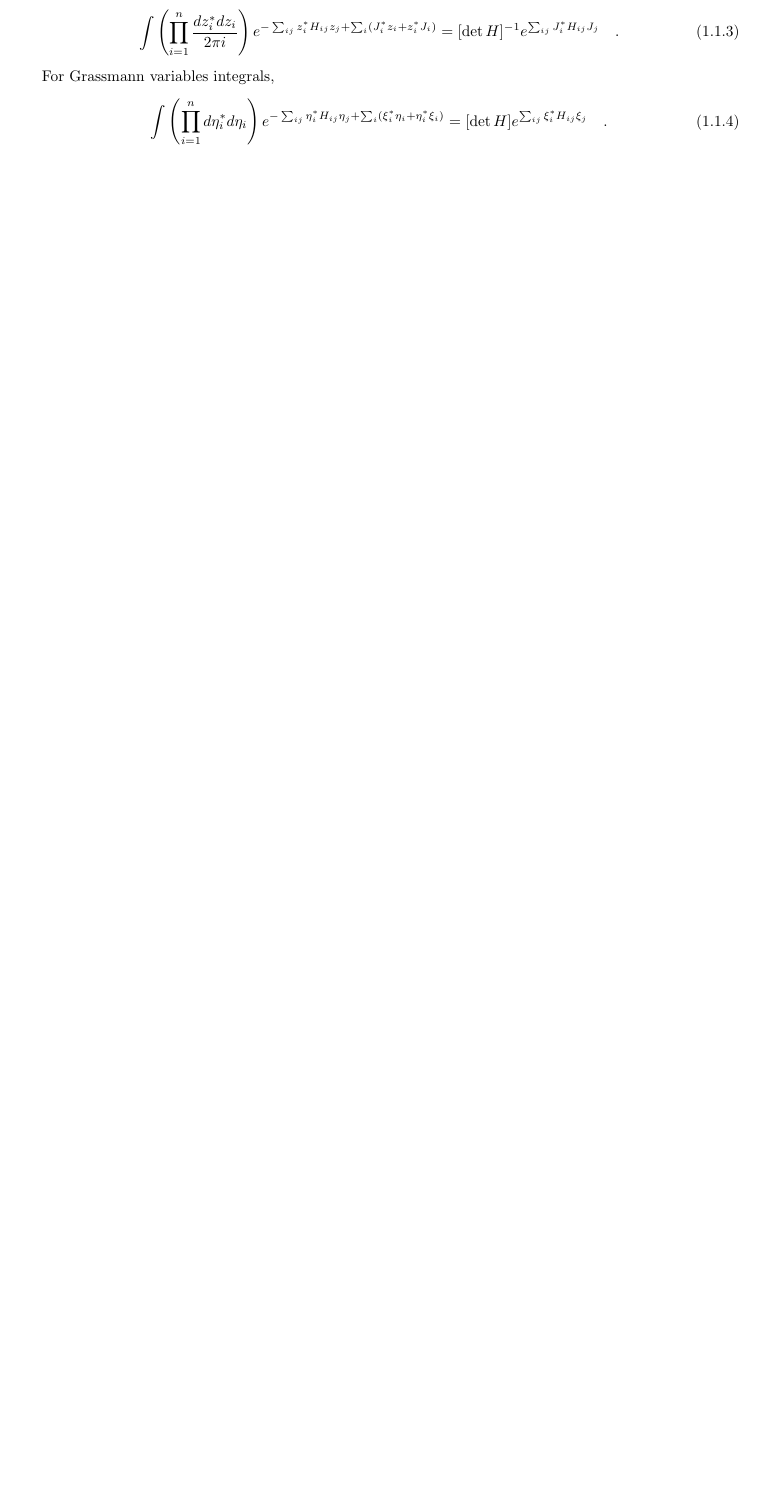
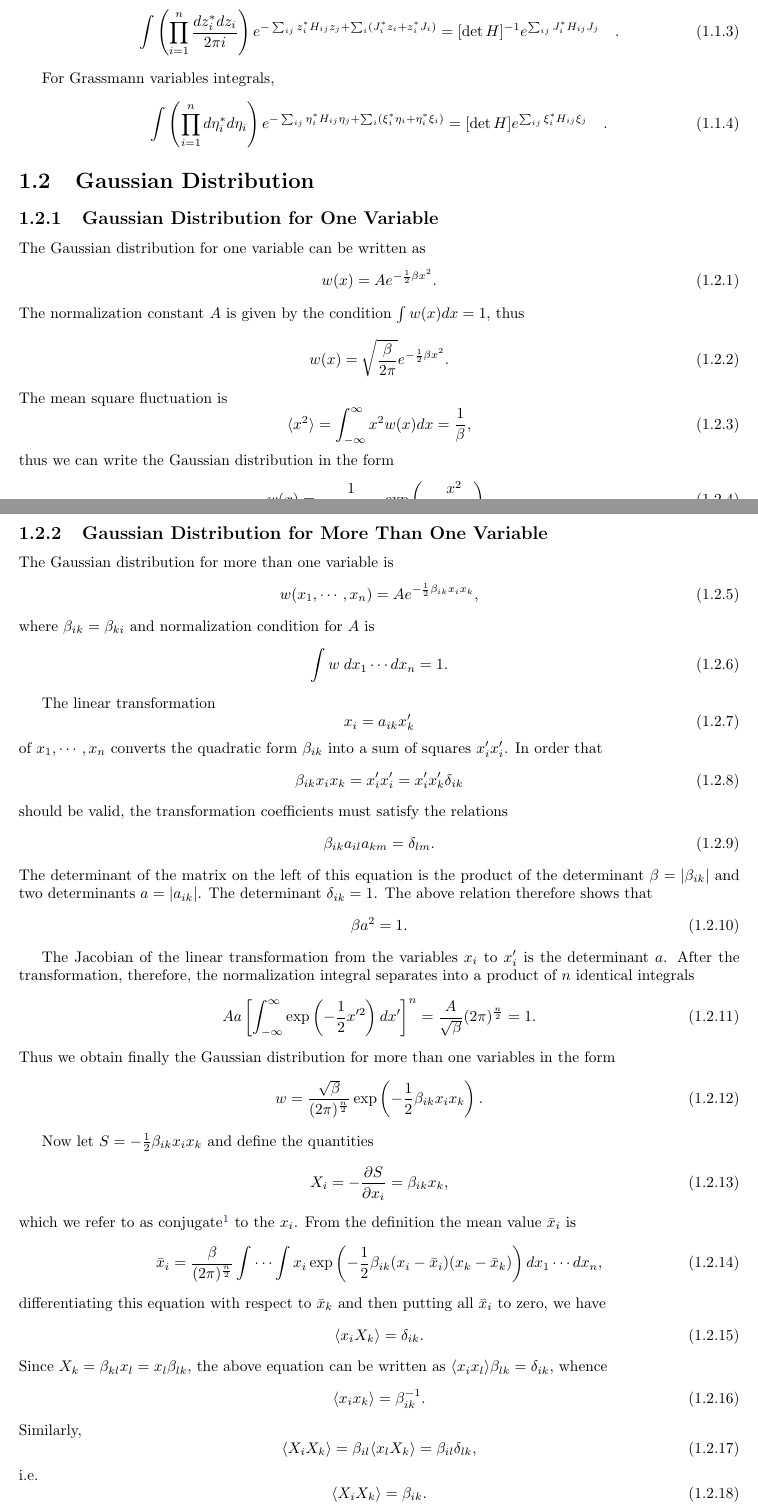
Before and after one commit to crf1989/notes, a LaTeX book (note.tex): part of page 3 of 27 before the commit and two parts of pages 3 and 4 of 29 after it, the two joined at a grey line, cut so that both start at the same text, the shorter picture padded with empty space. Compiled offline with pdfLaTeX.

Commit message:
add Gaussion distribution

```diff
--- a/note.tex
+++ b/note.tex
@@ -51,6 +51,106 @@ For Grassmann variables integrals,
   =[\det H]e^{\sum_{ij}\xi_i^*H_{ij}\xi_j}\quad.
 \end{equation}
 %%------------------------------------------------------------------------
+
+\section{Gaussian Distribution}
+\subsection{Gaussian Distribution for One Variable}
+The Gaussian distribution for one variable can be written as
+\begin{equation}
+  w(x)=Ae^{-\frac{1}{2}\beta x^2}.
+\end{equation}
+The normalization constant $A$ is given by the condition $\int
+w(x)dx=1$, thus
+\begin{equation}
+  w(x)=\sqrt{\frac{\beta}{2\pi}}e^{-\frac{1}{2}\beta x^2}.
+\end{equation}
+The mean square fluctuation is
+\begin{equation}
+  \average{x^2}=\int_{-\infty}^\infty x^2w(x)dx=\frac{1}{\beta},
+\end{equation}
+thus we can write the Gaussian distribution in the form
+\begin{equation}
+  w(x)=\frac{1}{\sqrt{2\pi\average{x^2}}}\exp
+  \left(-\frac{x^2}{2\average{x^2}}\right).
+\end{equation}
+
+\subsection{Gaussian Distribution for More Than One Variable}
+The Gaussian distribution for more than one variable is
+\begin{equation}
+  w(x_1,\cdots,x_n)=Ae^{-\frac{1}{2}\beta_{ik}x_ix_k},
+\end{equation}
+where $\beta_{ik}=\beta_{ki}$ and normalization condition for $A$ is
+\begin{equation}
+  \int w\;dx_1\cdots dx_n=1.
+\end{equation}
+
+The linear transformation
+\begin{equation}
+  x_i=a_{ik}x'_k
+\end{equation}
+of $x_1,\cdots,x_n$ converts the quadratic form $\beta_{ik}$ into a sum
+of squares $x'_ix'_i$. In order that
+\begin{equation}
+  \beta_{ik}x_ix_k=x'_ix'_i=x'_ix'_k\delta_{ik}
+\end{equation}
+should be valid, the transformation coefficients must satisfy the
+relations
+\begin{equation}
+  \beta_{ik}a_{il}a_{km}=\delta_{lm}.
+\end{equation}
+The determinant of the matrix on the left of this equation is the
+product of the determinant $\beta=|\beta_{ik}|$ and two determinants
+$a=|a_{ik}|$. The determinant $\delta_{ik}=1$. The above relation
+therefore shows that
+\begin{equation}
+  \beta a^2=1.
+\end{equation}
+
+The Jacobian of the linear transformation from the variables $x_i$ to
+$x'_i$ is the determinant $a$. After the transformation, therefore,
+the normalization integral separates into a product of $n$ identical
+integrals
+\begin{equation}
+  Aa\left[\int_{-\infty}^\infty\exp\left(-\frac{1}{2}x'^2\right)dx'\right]^n
+  =\frac{A}{\sqrt{\beta}}(2\pi)^{\frac{n}{2}}=1.
+\end{equation}
+Thus we obtain finally the Gaussian distribution for more than one
+variables in the form
+\begin{equation}
+  w=\frac{\sqrt{\beta}}{(2\pi)^{\frac{n}{2}}}\exp\left(
+  -\frac{1}{2}\beta_{ik}x_ix_k\right).
+\end{equation}
+
+Now let $S=-\frac{1}{2}\beta_{ik}x_ix_k$ and define the quantities
+\begin{equation}
+  X_i=-\frac{\partial S}{\partial x_i}=\beta_{ik}x_k,
+\end{equation}
+which we refer to as conjugate\footnote{when apply to thermodynamics
+  we call it thermodynamically conjugate.} to the $x_i$. From the definition
+the mean value $\bar{x}_i$ is
+\begin{equation}
+  \bar{x}_i=\frac{\beta}{(2\pi)^{\frac{n}{2}}}\int\cdots\int
+  x_i\exp\left(-\frac{1}{2}\beta_{ik}(x_i-\bar{x}_i)
+  (x_k-\bar{x}_k)\right)dx_1\cdots dx_n,
+\end{equation}
+differentiating this equation with respect to $\bar{x}_k$ and then
+putting all $\bar{x}_i$ to zero, we have
+\begin{equation}
+  \average{x_iX_k}=\delta_{ik}.
+\end{equation}
+Since $X_k=\beta_{kl}x_l=x_l\beta_{lk}$, the above equation can be written as
+$\average{x_ix_l}\beta_{lk}=\delta_{ik}$, whence
+\begin{equation}
+  \average{x_ix_k}=\beta^{-1}_{ik}.
+\end{equation}
+Similarly,
+\begin{equation}
+  \average{X_iX_k}=\beta_{il}\average{x_lX_k}=\beta_{il}\delta_{lk},
+\end{equation}
+i.e.
+\begin{equation}
+  \average{X_iX_k}=\beta_{ik}.
+\end{equation}
+
 
 \section{Fourier Transform of Delta Function}
 The $\delta$ function can be expressed as
```
Also changed, not shown: note.pdf, note.tex (2 more changed lines), 4 other files.
